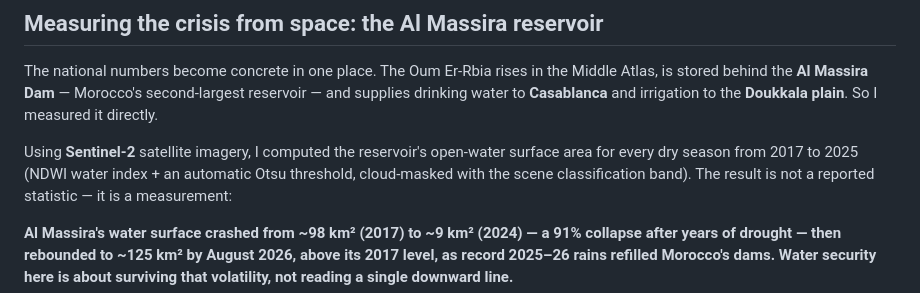
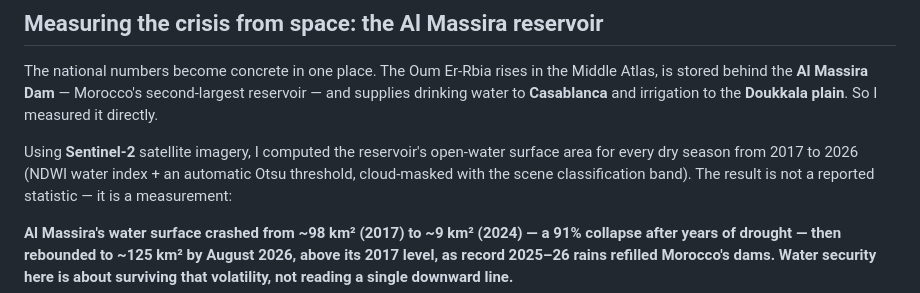
Before and after one commit to Bouchra159/morocco-water-stress, a Markdown page: README.md, the part around the change. Drawn GitHub-style.

```diff
--- a/README.md
+++ b/README.md
@@ -73,7 +73,7 @@ reservoir — and supplies drinking water to **Casablanca** and irrigation to th
 **Doukkala plain**. So I measured it directly.
 
 Using **Sentinel-2** satellite imagery, I computed the reservoir's open-water
-surface area for every dry season from 2017 to 2025 (NDWI water index + an
+surface area for every dry season from 2017 to 2026 (NDWI water index + an
 automatic Otsu threshold, cloud-masked with the scene classification band). The
 result is not a reported statistic — it is a measurement:
 
```
Also changed, not shown: figures/fig_rainfall_trend.png, 1 other file.
